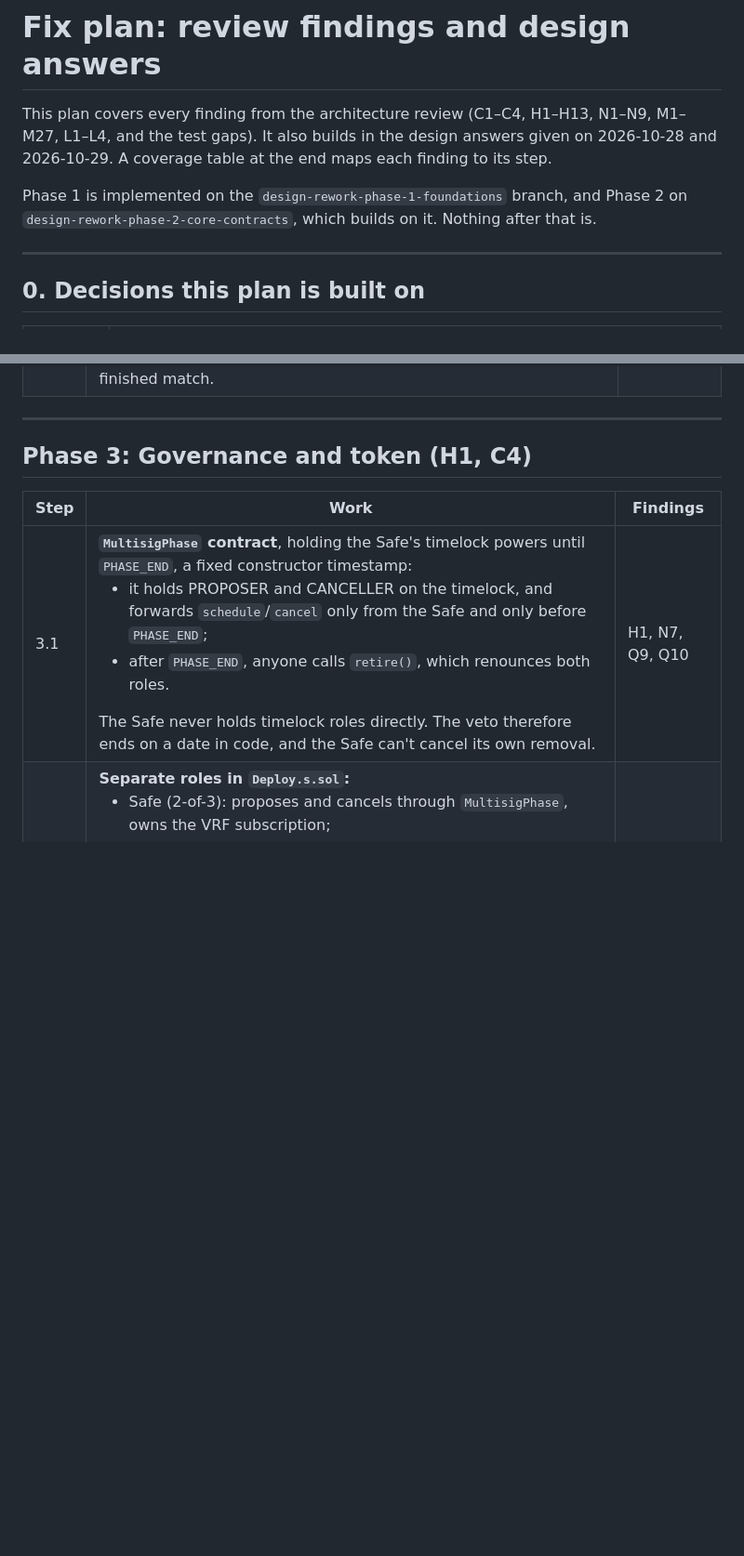
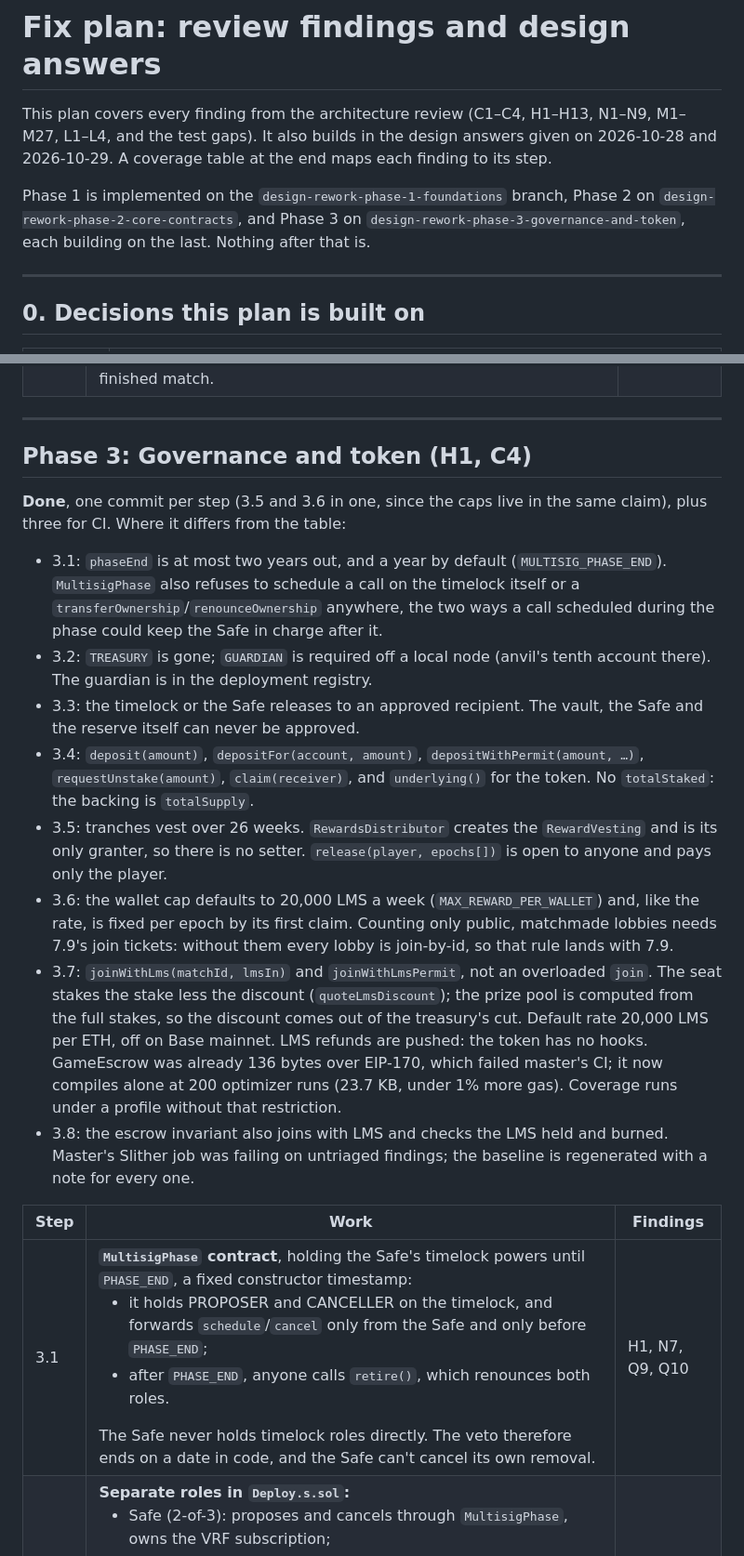
Before and after one commit to SiderProgrammer/last-man-standing, a Markdown page: docs/FIX_PLAN.md, 2 parts joined by grey strips. Shown at 93% size. Rendered like a GitHub page; blank space fills up the shorter version.

Commit message:
FIX_PLAN: mark Phase 3 done and note where it differs
Co-Authored-By: Claude Opus 5.5 <noreply@anthropic.com>
Claude-Session: https://claude.ai/code/session_018PyHcAMsn5rT5NBnvkDygV

```diff
--- a/docs/FIX_PLAN.md
+++ b/docs/FIX_PLAN.md
@@ -5,8 +5,10 @@ L1–L4, and the test gaps). It also builds in the design answers given on 2026-
 2026-10-29. A
 coverage table at the end maps each finding to its step.
 
-Phase 1 is implemented on the `design-rework-phase-1-foundations` branch, and Phase 2 on
-`design-rework-phase-2-core-contracts`, which builds on it. Nothing after that is.
+Phase 1 is implemented on the `design-rework-phase-1-foundations` branch, Phase 2 on
+`design-rework-phase-2-core-contracts`, and Phase 3 on
+`design-rework-phase-3-governance-and-token`, each building on the last. Nothing after that
+is.
 
 ---
 
@@ -160,6 +162,36 @@ Mechanical work, so later diffs stay readable.
 ---
 
 ## Phase 3: Governance and token (H1, C4)
+
+**Done**, one commit per step (3.5 and 3.6 in one, since the caps live in the same claim),
+plus three for CI. Where it differs from the table:
+- 3.1: `phaseEnd` is at most two years out, and a year by default (`MULTISIG_PHASE_END`).
+  `MultisigPhase` also refuses to schedule a call on the timelock itself or a
+  `transferOwnership`/`renounceOwnership` anywhere, the two ways a call scheduled during the
+  phase could keep the Safe in charge after it.
+- 3.2: `TREASURY` is gone; `GUARDIAN` is required off a local node (anvil's tenth account
+  there). The guardian is in the deployment registry.
+- 3.3: the timelock or the Safe releases to an approved recipient. The vault, the Safe and
+  the reserve itself can never be approved.
+- 3.4: `deposit(amount)`, `depositFor(account, amount)`, `depositWithPermit(amount, …)`,
+  `requestUnstake(amount)`, `claim(receiver)`, and `underlying()` for the token. No
+  `totalStaked`: the backing is `totalSupply`.
+- 3.5: tranches vest over 26 weeks. `RewardsDistributor` creates the `RewardVesting` and is
+  its only granter, so there is no setter. `release(player, epochs[])` is open to anyone and
+  pays only the player.
+- 3.6: the wallet cap defaults to 20,000 LMS a week (`MAX_REWARD_PER_WALLET`) and, like the
+  rate, is fixed per epoch by its first claim. Counting only public, matchmade lobbies needs
+  7.9's join tickets: without them every lobby is join-by-id, so that rule lands with 7.9.
+- 3.7: `joinWithLms(matchId, lmsIn)` and `joinWithLmsPermit`, not an overloaded `join`. The
+  seat stakes the stake less the discount (`quoteLmsDiscount`); the prize pool is computed
+  from the full stakes, so the discount comes out of the treasury's cut. Default rate
+  20,000 LMS per ETH, off on Base mainnet. LMS refunds are pushed: the token has no hooks.
+  GameEscrow was already 136 bytes over EIP-170, which failed master's CI; it now compiles
+  alone at 200 optimizer runs (23.7 KB, under 1% more gas). Coverage runs under a profile
+  without that restriction.
+- 3.8: the escrow invariant also joins with LMS and checks the LMS held and burned. Master's
+  Slither job was failing on untriaged findings; the baseline is regenerated with a note for
+  every one.
 
 | Step | Work | Findings |
 |---|---|---|
```
